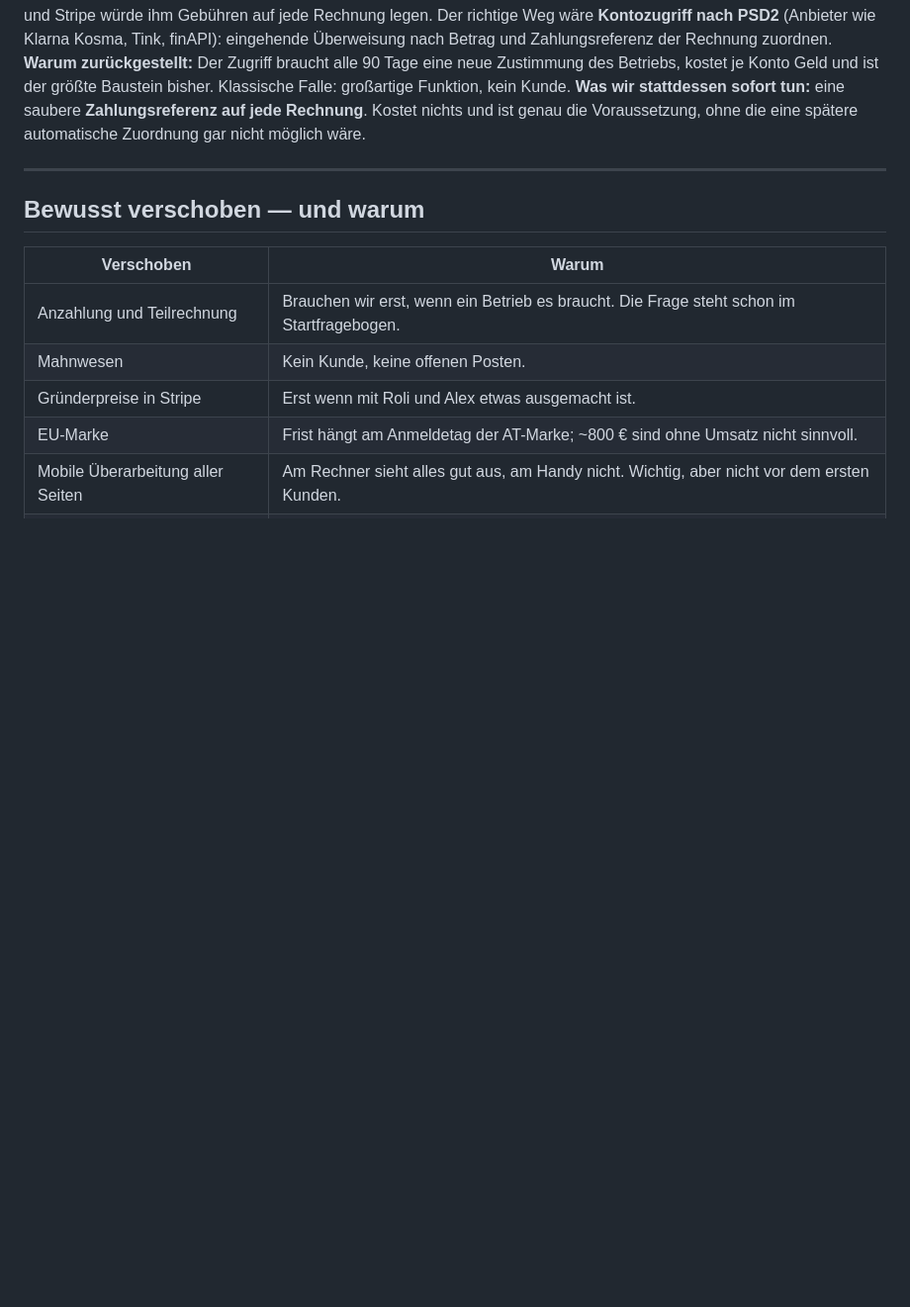
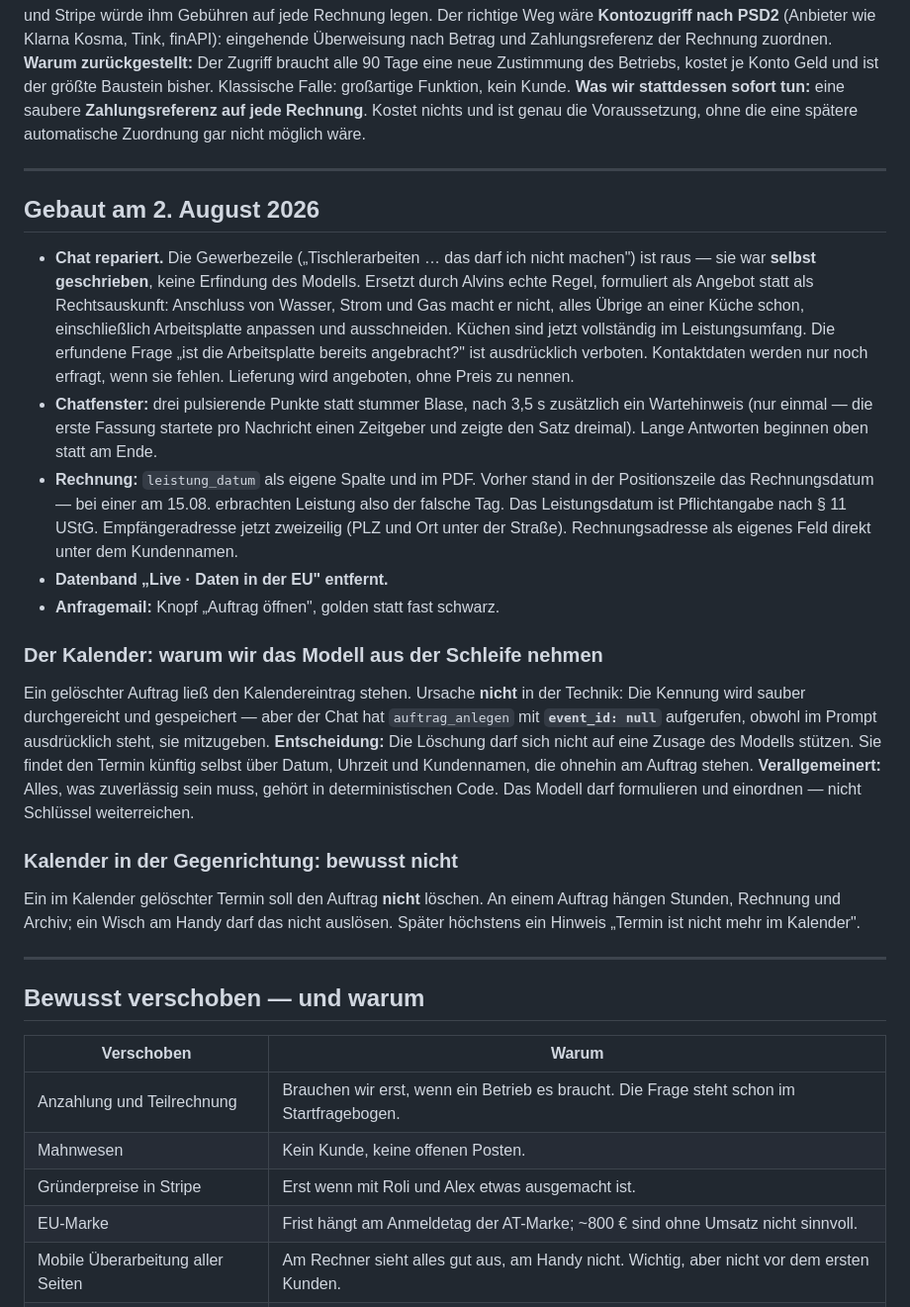
Before and after one commit to alvinehrnberger/zeitzurueck, a Markdown page: PROJECT_MEMORY.md, the part around the change. Shown at 99% size. GitHub-like rendering; blank space fills up the shorter version.

Commit message:
Gedaechtnis: Chat repariert, Leistungsdatum, Kalender-Entscheidung

```diff
--- a/PROJECT_MEMORY.md
+++ b/PROJECT_MEMORY.md
@@ -119,6 +119,24 @@ Marke **ZeitZurück®** ist registriert (AT Nr. 336036, 23.07.2026). Fünf Websi
 
 ---
 
+## Gebaut am 2. August 2026
+
+- **Chat repariert.** Die Gewerbezeile („Tischlerarbeiten … das darf ich nicht machen") ist raus — sie war **selbst geschrieben**, keine Erfindung des Modells. Ersetzt durch Alvins echte Regel, formuliert als Angebot statt als Rechtsauskunft: Anschluss von Wasser, Strom und Gas macht er nicht, alles Übrige an einer Küche schon, einschließlich Arbeitsplatte anpassen und ausschneiden. Küchen sind jetzt vollständig im Leistungsumfang. Die erfundene Frage „ist die Arbeitsplatte bereits angebracht?" ist ausdrücklich verboten. Kontaktdaten werden nur noch erfragt, wenn sie fehlen. Lieferung wird angeboten, ohne Preis zu nennen.
+- **Chatfenster:** drei pulsierende Punkte statt stummer Blase, nach 3,5 s zusätzlich ein Wartehinweis (nur einmal — die erste Fassung startete pro Nachricht einen Zeitgeber und zeigte den Satz dreimal). Lange Antworten beginnen oben statt am Ende.
+- **Rechnung:** `leistung_datum` als eigene Spalte und im PDF. Vorher stand in der Positionszeile das Rechnungsdatum — bei einer am 15.08. erbrachten Leistung also der falsche Tag. Das Leistungsdatum ist Pflichtangabe nach § 11 UStG. Empfängeradresse jetzt zweizeilig (PLZ und Ort unter der Straße). Rechnungsadresse als eigenes Feld direkt unter dem Kundennamen.
+- **Datenband „Live · Daten in der EU" entfernt.**
+- **Anfragemail:** Knopf „Auftrag öffnen", golden statt fast schwarz.
+
+### Der Kalender: warum wir das Modell aus der Schleife nehmen
+Ein gelöschter Auftrag ließ den Kalendereintrag stehen. Ursache **nicht** in der Technik: Die Kennung wird sauber durchgereicht und gespeichert — aber der Chat hat `auftrag_anlegen` mit **`event_id: null`** aufgerufen, obwohl im Prompt ausdrücklich steht, sie mitzugeben.
+**Entscheidung:** Die Löschung darf sich nicht auf eine Zusage des Modells stützen. Sie findet den Termin künftig selbst über Datum, Uhrzeit und Kundennamen, die ohnehin am Auftrag stehen.
+**Verallgemeinert:** Alles, was zuverlässig sein muss, gehört in deterministischen Code. Das Modell darf formulieren und einordnen — nicht Schlüssel weiterreichen.
+
+### Kalender in der Gegenrichtung: bewusst nicht
+Ein im Kalender gelöschter Termin soll den Auftrag **nicht** löschen. An einem Auftrag hängen Stunden, Rechnung und Archiv; ein Wisch am Handy darf das nicht auslösen. Später höchstens ein Hinweis „Termin ist nicht mehr im Kalender".
+
+---
+
 ## Bewusst verschoben — und warum
 
 | Verschoben | Warum |
```
